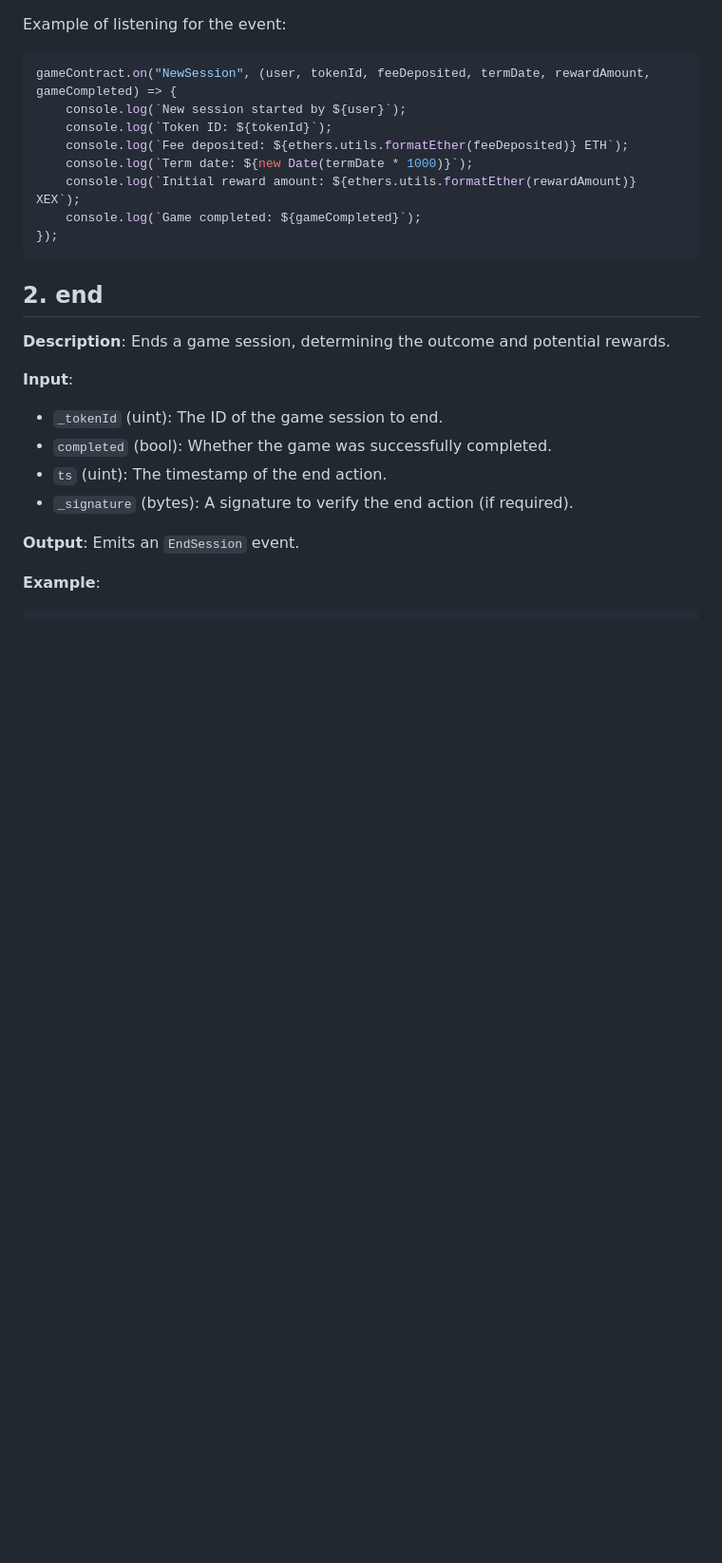
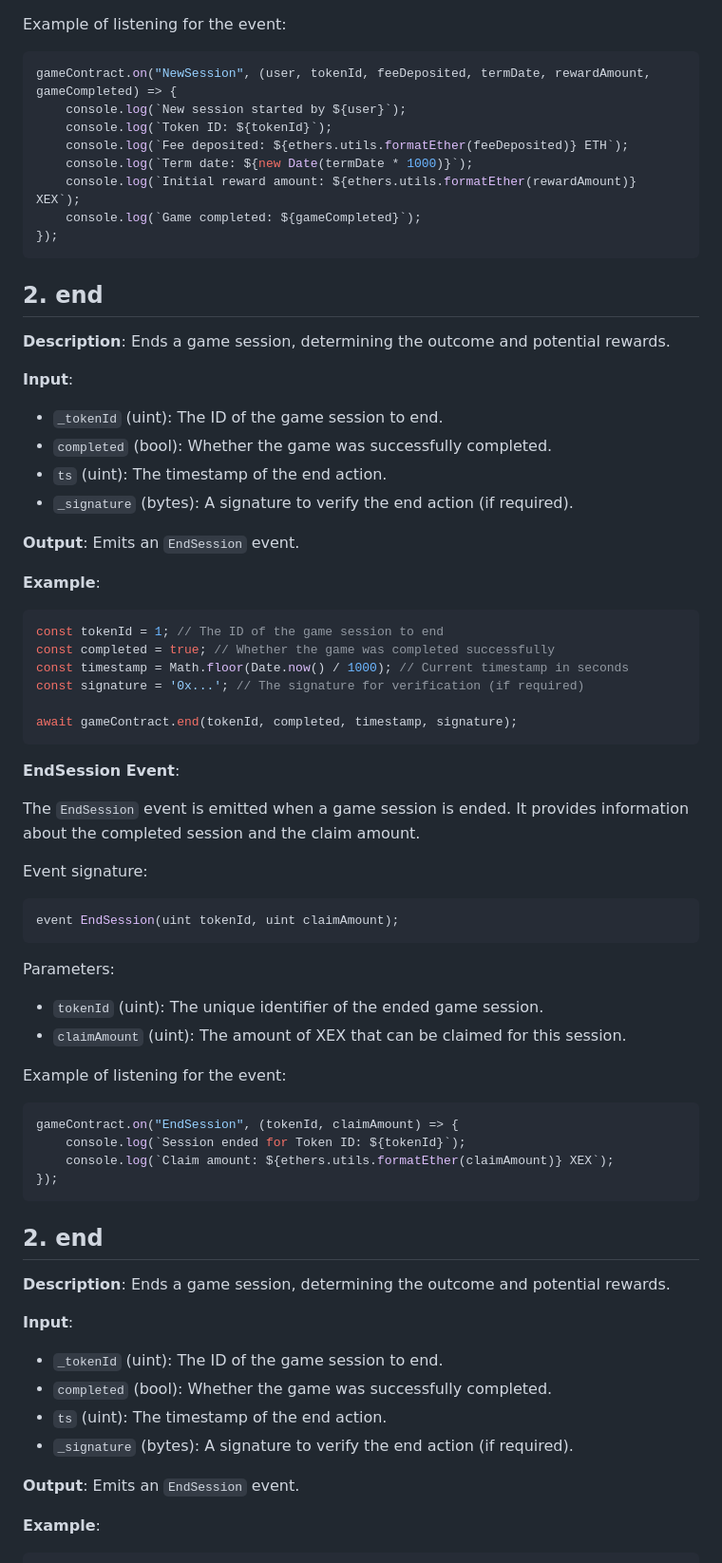
Before and after one commit to xexlabs/xex-contracts, a Markdown page: docs/Game.md, the part around the change. Shown at 95% size. Rendered like a GitHub page; blank space fills up the shorter version.

Commit message:
Documented the `end` function and `EndSession` event for the game contract.

````diff
--- a/docs/Game.md
+++ b/docs/Game.md
@@ -115,6 +115,52 @@ gameContract.on("NewSession", (user, tokenId, feeDeposited, termDate, rewardAmou
     console.log(`Term date: ${new Date(termDate * 1000)}`);
     console.log(`Initial reward amount: ${ethers.utils.formatEther(rewardAmount)} XEX`);
     console.log(`Game completed: ${gameCompleted}`);
+});
+```
+
+## 2. end
+
+**Description**: Ends a game session, determining the outcome and potential rewards.
+
+**Input**:
+
+-   `_tokenId` (uint): The ID of the game session to end.
+-   `completed` (bool): Whether the game was successfully completed.
+-   `ts` (uint): The timestamp of the end action.
+-   `_signature` (bytes): A signature to verify the end action (if required).
+
+**Output**: Emits an `EndSession` event.
+
+**Example**:
+
+```javascript
+const tokenId = 1; // The ID of the game session to end
+const completed = true; // Whether the game was completed successfully
+const timestamp = Math.floor(Date.now() / 1000); // Current timestamp in seconds
+const signature = '0x...'; // The signature for verification (if required)
+
+await gameContract.end(tokenId, completed, timestamp, signature);
+```
+
+**EndSession Event**:
+
+The `EndSession` event is emitted when a game session is ended. It provides information about the completed session and the claim amount.
+
+Event signature:
+```solidity
+event EndSession(uint tokenId, uint claimAmount);
+```
+
+Parameters:
+- `tokenId` (uint): The unique identifier of the ended game session.
+- `claimAmount` (uint): The amount of XEX that can be claimed for this session.
+
+Example of listening for the event:
+
+```javascript
+gameContract.on("EndSession", (tokenId, claimAmount) => {
+    console.log(`Session ended for Token ID: ${tokenId}`);
+    console.log(`Claim amount: ${ethers.utils.formatEther(claimAmount)} XEX`);
 });
 ```
 
````
